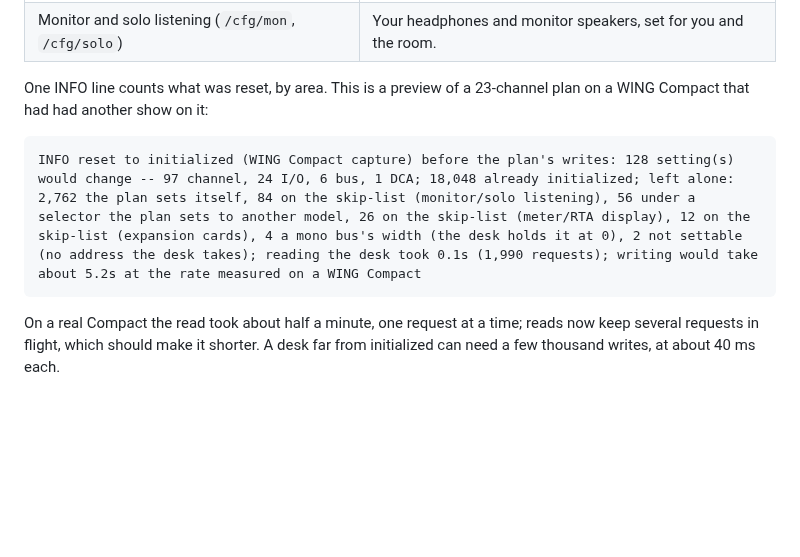
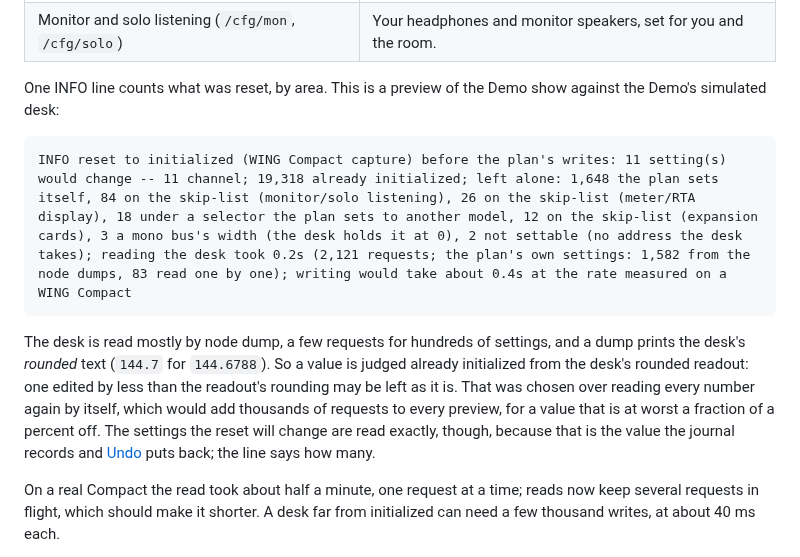
Before and after one commit to corourke/Atoo, a Markdown page: docs/user/what-apply-changes.md, the part around the change. Drawn GitHub-style; blank space fills up the shorter version.

Commit message:
Docs: refresh the user guide

````diff
--- a/docs/user/what-apply-changes.md
+++ b/docs/user/what-apply-changes.md
@@ -30,12 +30,22 @@ part of a show:
 | Meter and RTA display (`/cfg/mtr`, `/cfg/rta`) | What the screen shows, not what the desk does. |
 | Monitor and solo listening (`/cfg/mon`, `/cfg/solo`) | Your headphones and monitor speakers, set for you and the room. |
 
-One INFO line counts what was reset, by area. This is a preview of a
-23-channel plan on a WING Compact that had had another show on it:
+One INFO line counts what was reset, by area. This is a preview of the
+Demo show against the Demo's simulated desk:
 
 ```
-INFO reset to initialized (WING Compact capture) before the plan's writes: 128 setting(s) would change -- 97 channel, 24 I/O, 6 bus, 1 DCA; 18,048 already initialized; left alone: 2,762 the plan sets itself, 84 on the skip-list (monitor/solo listening), 56 under a selector the plan sets to another model, 26 on the skip-list (meter/RTA display), 12 on the skip-list (expansion cards), 4 a mono bus's width (the desk holds it at 0), 2 not settable (no address the desk takes); reading the desk took 0.1s (1,990 requests); writing would take about 5.2s at the rate measured on a WING Compact
+INFO reset to initialized (WING Compact capture) before the plan's writes: 11 setting(s) would change -- 11 channel; 19,318 already initialized; left alone: 1,648 the plan sets itself, 84 on the skip-list (monitor/solo listening), 26 on the skip-list (meter/RTA display), 18 under a selector the plan sets to another model, 12 on the skip-list (expansion cards), 3 a mono bus's width (the desk holds it at 0), 2 not settable (no address the desk takes); reading the desk took 0.2s (2,121 requests; the plan's own settings: 1,582 from the node dumps, 83 read one by one); writing would take about 0.4s at the rate measured on a WING Compact
 ```
+
+The desk is read mostly by node dump, a few requests for hundreds of
+settings, and a dump prints the desk's *rounded* text (`144.7` for
+`144.6788`). So a value is judged already initialized from the desk's rounded
+readout: one edited by less than the readout's rounding may be left as it is.
+That was chosen over reading every number again by itself, which would add
+thousands of requests to every preview, for a value that is at worst a fraction
+of a percent off. The settings the reset will change are read exactly, though,
+because that is the value the journal records and [Undo](undo.md) puts back; the
+line says how many.
 
 On a real Compact the read took about half a minute, one request at a
 time; reads now keep several requests in flight, which should make it
````
